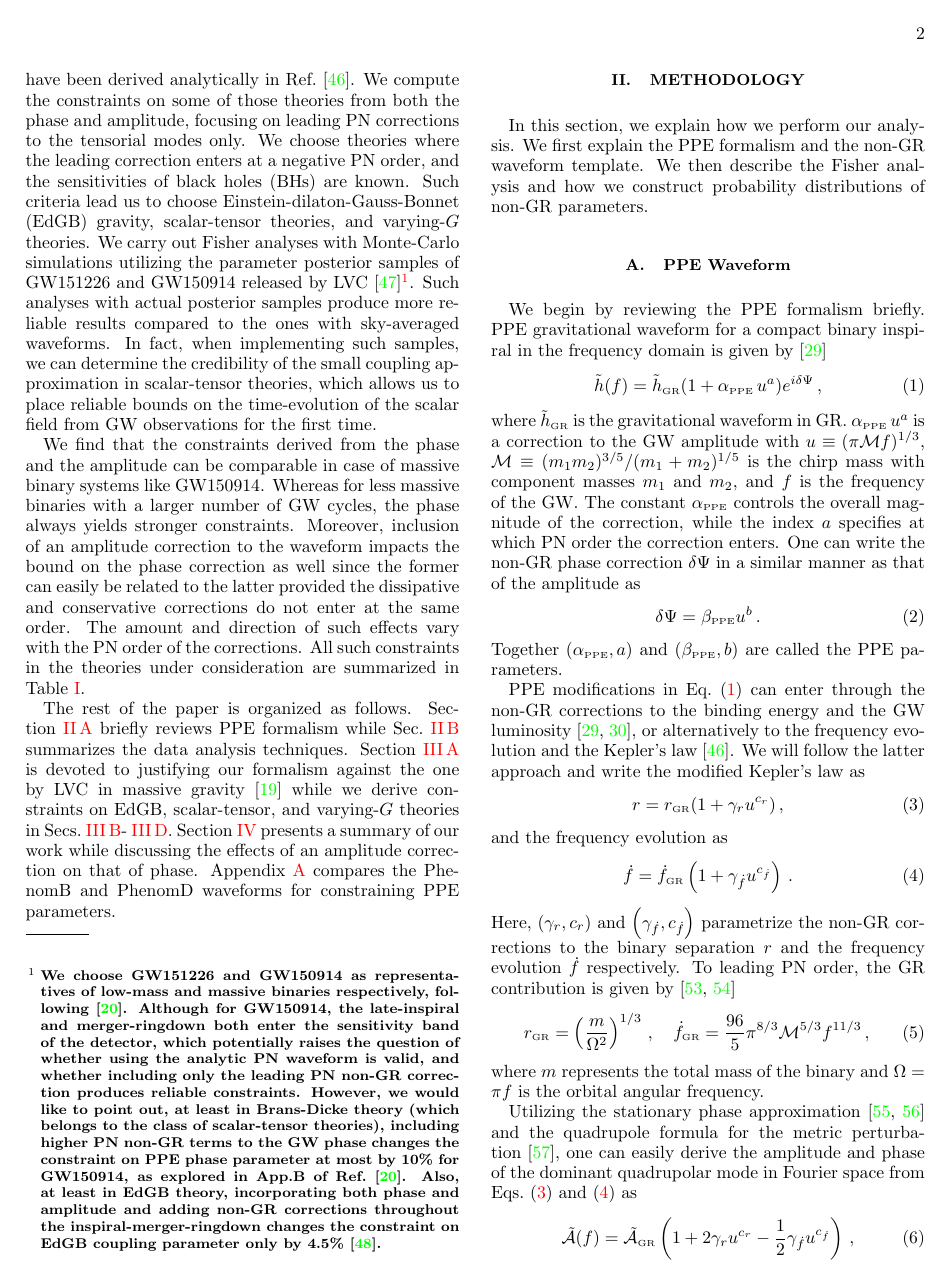
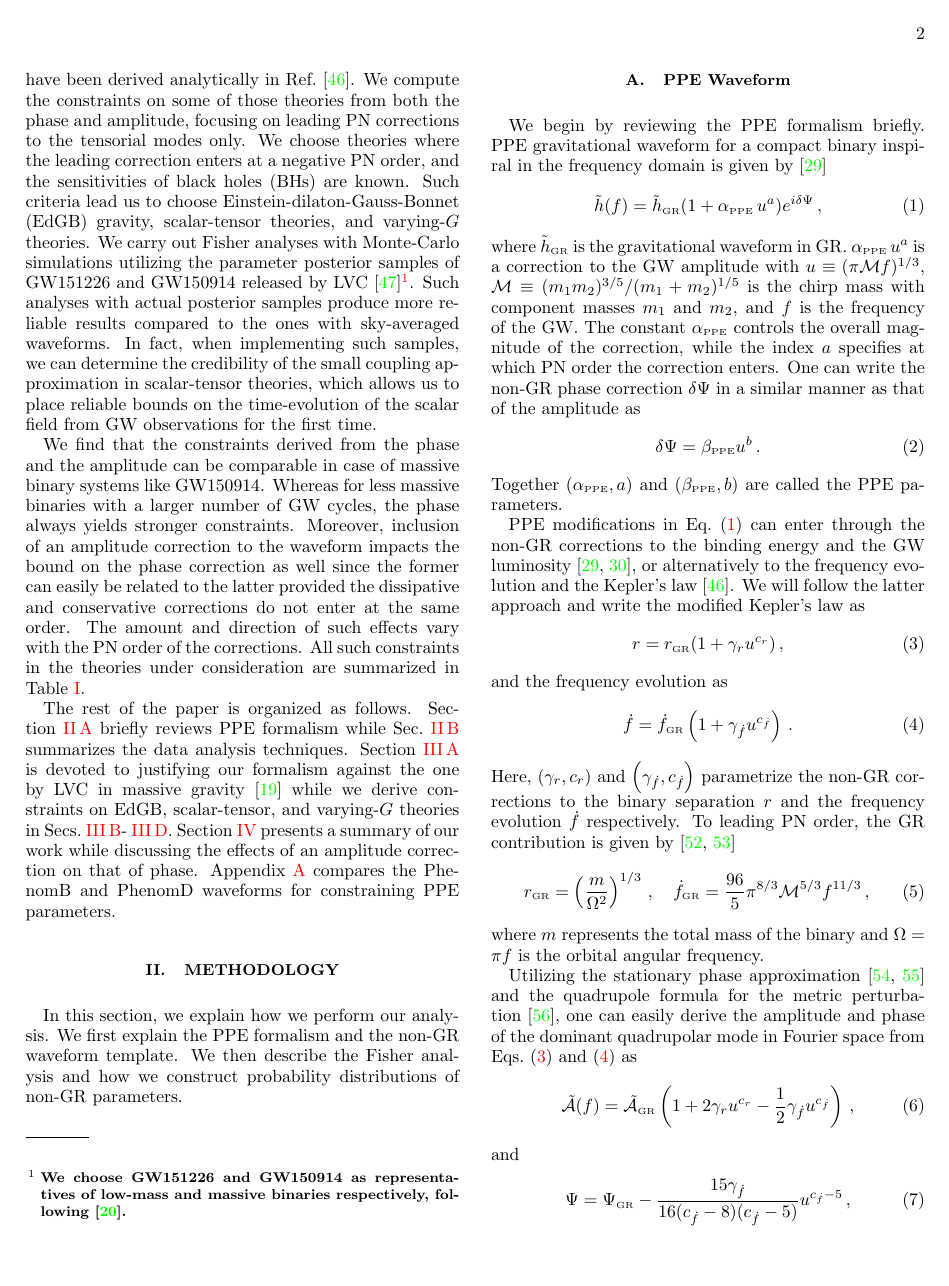
Before and after one commit to stshammi/ppE-Numerical, a LaTeX paper (Draft/ppE-Numerical.tex): page 2 of 12. Compiled offline with pdfLaTeX.

Commit message:
correcting the response

```diff
--- a/Draft/ppE-Numerical.tex
+++ b/Draft/ppE-Numerical.tex
@@ -138,7 +138,7 @@ Many of the previous studies on tests of GR with GWs focused only on the phase c
 
 %our work:methodology
 We here study how much impact the amplitude corrections may bring to tests of GR with GWs and provide justifications for previous studies that only considered the phase corrections.
-PPE amplitude corrections due to generation mechanisms in various example theories have been derived analytically in Ref.~\cite{Tahura:2018zuq}. We compute the constraints on some of those theories from both the phase and amplitude, focusing on leading PN corrections to the tensorial modes only. We choose theories where the leading correction enters at a negative PN order, and the sensitivities of black holes (BHs) are known. Such criteria lead us to choose Einstein-dilaton-Gauss-Bonnet (EdGB) gravity, scalar-tensor theories, and varying-$G$ theories. We carry out Fisher analyses with Monte-Carlo simulations utilizing the parameter posterior samples of GW151226 and GW150914 released by LVC~\cite{ligo:sample}\footnote{\bf{We choose GW151226 and GW150914 as representatives of low-mass and massive binaries respectively, following \cite{Yunes:2016jcc}. Although for GW150914, the late-inspiral and merger-ringdown both enter the sensitivity band of the detector, which potentially raises the question of whether using the analytic PN waveform is valid, and whether including only the leading PN non-GR correction produces reliable constraints. However, we would like to point out, at least in Brans-Dicke theory (which belongs to the class of scalar-tensor theories), including higher PN non-GR terms to the GW phase changes the constraint on PPE phase parameter at most by 10\% for GW150914, as explored in App.B of Ref.~\cite{Yunes:2016jcc}. Also, at least in EdGB theory, incorporating both phase and amplitude and adding non-GR corrections throughout the inspiral-merger-ringdown changes the constraint on EdGB coupling parameter only by 4.5\%~\cite{carsonyagi:2019}. }}. Such analyses with actual posterior samples produce more reliable results compared to the ones with sky-averaged waveforms. In fact, when implementing such samples, we can determine the credibility of the small coupling approximation in scalar-tensor theories, which allows us to place reliable bounds on the time-evolution of the scalar field from GW observations for the first time.
+PPE amplitude corrections due to generation mechanisms in various example theories have been derived analytically in Ref.~\cite{Tahura:2018zuq}. We compute the constraints on some of those theories from both the phase and amplitude, focusing on leading PN corrections to the tensorial modes only. We choose theories where the leading correction enters at a negative PN order, and the sensitivities of black holes (BHs) are known. Such criteria lead us to choose Einstein-dilaton-Gauss-Bonnet (EdGB) gravity, scalar-tensor theories, and varying-$G$ theories. We carry out Fisher analyses with Monte-Carlo simulations utilizing the parameter posterior samples of GW151226 and GW150914 released by LVC~\cite{ligo:sample}\footnote{\bf{We choose GW151226 and GW150914 as representatives of low-mass and massive binaries respectively, following \cite{Yunes:2016jcc}.}}. Such analyses with actual posterior samples produce more reliable results compared to the ones with sky-averaged waveforms. In fact, when implementing such samples, we can determine the credibility of the small coupling approximation in scalar-tensor theories, which allows us to place reliable bounds on the time-evolution of the scalar field from GW observations for the first time.
 
 %Table
 {
```
Also changed, not shown: Draft/ppE-Numerical.tex (4 more changed lines).
